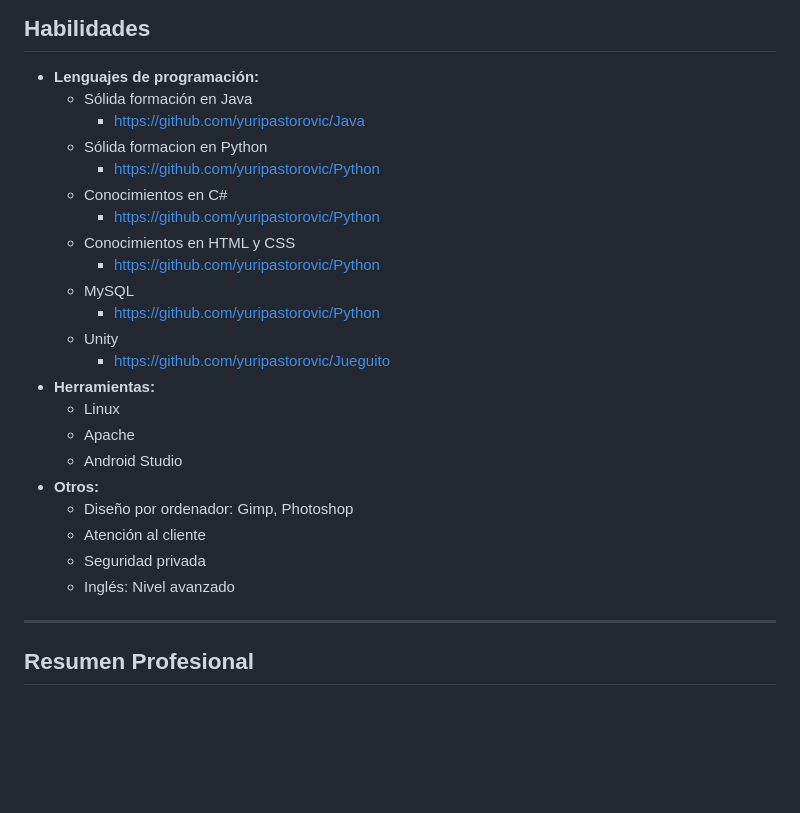
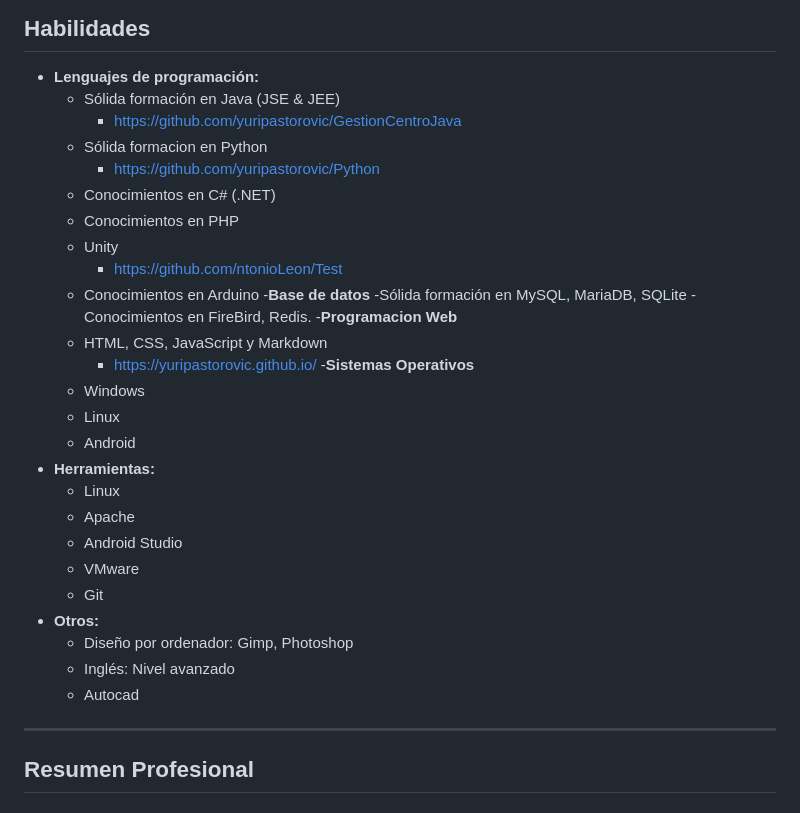
Before and after one commit to yuripastorovic/yuripastorovic.github.io, a Markdown page: README.md, the part around the change. GitHub-like rendering; blank space fills up the shorter version.

```diff
--- a/README.md
+++ b/README.md
@@ -7,27 +7,35 @@
 ## Habilidades
 
 - **Lenguajes de programación:**
-  - Sólida formación en Java
-    - https://github.com/yuripastorovic/Java
+  - Sólida formación en Java (JSE & JEE)
+    - https://github.com/yuripastorovic/GestionCentroJava
   - Sólida formacion en Python
     - https://github.com/yuripastorovic/Python
-  - Conocimientos en C#
-    - https://github.com/yuripastorovic/Python
-  - Conocimientos en HTML y CSS
-    - https://github.com/yuripastorovic/Python
-  - MySQL
-    - https://github.com/yuripastorovic/Python
+  - Conocimientos en C# (.NET)
+  - Conocimientos en PHP
   - Unity
-    - https://github.com/yuripastorovic/Jueguito
+    - https://github.com/ntonioLeon/Test
+  - Conocimientos en Arduino
+-**Base de datos**
+  -Sólida formación en MySQL, MariaDB, SQLite
+  -Conocimientos en FireBird, Redis.
+-**Programacion Web**
+  - HTML, CSS, JavaScript y Markdown
+    - https://yuripastorovic.github.io/
+-**Sistemas Operativos**
+  - Windows
+  - Linux
+  - Android
 - **Herramientas:**
   - Linux
   - Apache
   - Android Studio
+  - VMware
+  - Git
 - **Otros:**
   - Diseño por ordenador: Gimp, Photoshop
-  - Atención al cliente
-  - Seguridad privada
   - Inglés: Nivel avanzado
+  - Autocad
 ---
 
 ## Resumen Profesional
```
